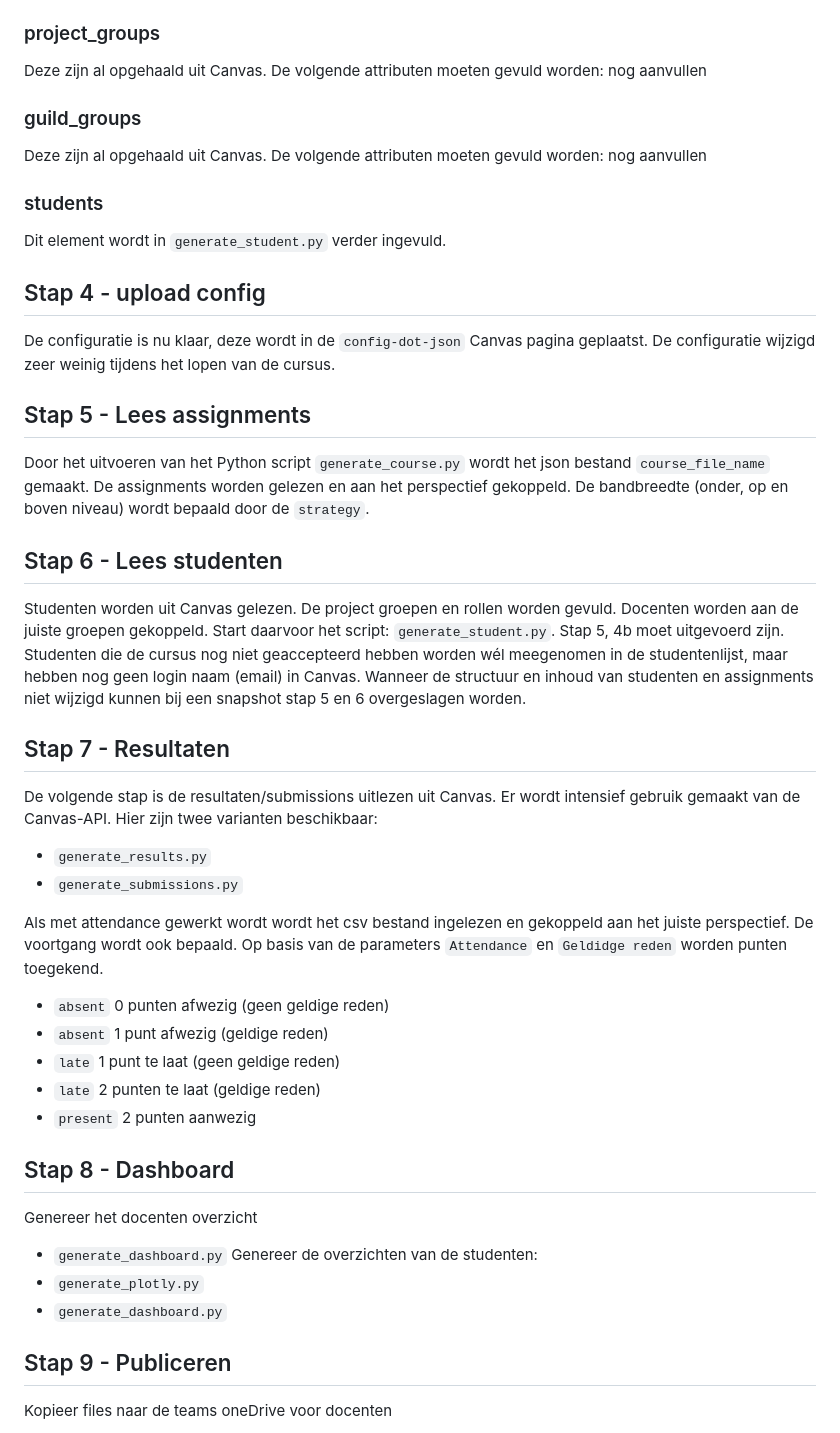
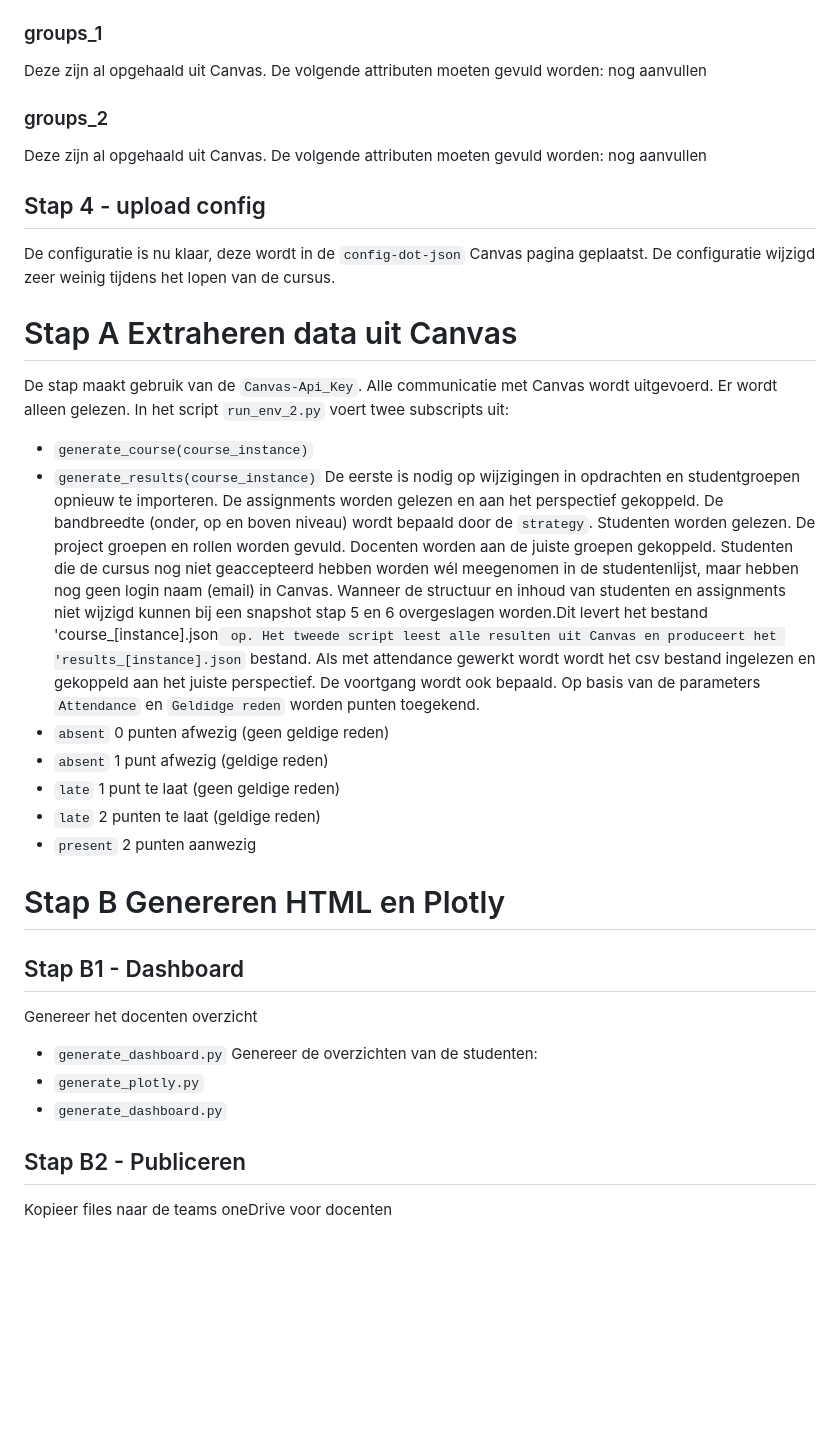
Before and after one commit to hu-ict/canvas_dashboard, a Markdown page: README.md, the part around one of its changes. Rendered like a GitHub page; blank space fills up the shorter version.

```diff
--- a/README.md
+++ b/README.md
@@ -189,39 +173,35 @@ Secties worden gebruikt voor de rol van een student of de klas- waarin de studen
 Hier worden de `projects` en `assignment_groups` aan de `teachers` gekoppeld.
 - `projects` hebben een `id` vanuit Canvas meegekregen, deze worden in de lijst toegevoegd per `teacher`. Als alternatief en makkelijker optie is om een uniek deel uit de naam van de project_group mee te geven. Bijvoorbeeld de klascode (PROP) `V1A`.
 - `assignment_groups` hebben ook een `id` vanuit Canvas meegekregen, deze worden in de lijst toegevoegd per `teacher`. Optioneel
-### project_groups
+### groups_1
 Deze zijn al opgehaald uit Canvas. De volgende attributen moeten gevuld worden:
 nog aanvullen
-### guild_groups
+### groups_2
 Deze zijn al opgehaald uit Canvas. De volgende attributen moeten gevuld worden:
 nog aanvullen
-### students
-Dit element wordt in `generate_student.py` verder ingevuld.
+
 ## Stap 4 - upload config
 De configuratie is nu klaar, deze wordt in de `config-dot-json` Canvas pagina geplaatst. De configuratie wijzigd zeer weinig tijdens het lopen van de cursus.
-## Stap 5 - Lees assignments
-Door het uitvoeren van het Python script `generate_course.py` wordt het json bestand `course_file_name` gemaakt. De assignments worden gelezen en aan het perspectief gekoppeld. De bandbreedte  (onder, op en boven niveau) wordt bepaald door de `strategy`.
-## Stap 6 - Lees studenten
-Studenten worden uit Canvas gelezen. De project groepen en rollen worden gevuld. Docenten worden aan de juiste groepen gekoppeld. Start daarvoor het script: `generate_student.py`. Stap 5, 4b moet uitgevoerd zijn. Studenten die de cursus nog niet geaccepteerd hebben worden wél meegenomen in de studentenlijst, maar hebben nog geen login naam (email) in Canvas.
-Wanneer de structuur en inhoud van studenten en assignments niet wijzigd kunnen bij een snapshot stap 5 en 6 overgeslagen worden.
-## Stap 7 - Resultaten
-De volgende stap is de resultaten/submissions uitlezen uit Canvas. Er wordt intensief gebruik gemaakt van de Canvas-API. Hier zijn twee varianten beschikbaar:
-- `generate_results.py`
-- `generate_submissions.py`
 
+# Stap A Extraheren data uit Canvas
+De stap maakt gebruik van de `Canvas-Api_Key`. Alle communicatie met Canvas wordt uitgevoerd. Er wordt alleen gelezen. In het script `run_env_2.py` voert twee subscripts uit:
+- `generate_course(course_instance)`
+- `generate_results(course_instance)`
+De eerste is nodig op wijzigingen in opdrachten en studentgroepen opnieuw te importeren. De assignments worden gelezen en aan het perspectief gekoppeld. De bandbreedte (onder, op en boven niveau) wordt bepaald door de `strategy`. Studenten worden gelezen. De project groepen en rollen worden gevuld. Docenten worden aan de juiste groepen gekoppeld. Studenten die de cursus nog niet geaccepteerd hebben worden wél meegenomen in de studentenlijst, maar hebben nog geen login naam (email) in Canvas. Wanneer de structuur en inhoud van studenten en assignments niet wijzigd kunnen bij een snapshot stap 5 en 6 overgeslagen worden.Dit levert het bestand 'course_[instance].json` op. Het tweede script leest alle resulten uit Canvas en produceert het 'results_[instance].json` bestand.
 Als met attendance gewerkt wordt wordt het csv bestand ingelezen en gekoppeld aan het juiste perspectief. De voortgang wordt ook bepaald. Op basis van de parameters `Attendance` en `Geldidge reden` worden punten toegekend.
 - `absent` 0 punten afwezig (geen geldige reden)
 - `absent` 1 punt afwezig (geldige reden)
 - `late` 1 punt te laat (geen geldige reden)
 - `late` 2 punten te laat (geldige reden)
 - `present` 2 punten aanwezig
-## Stap 8 - Dashboard
+# Stap B Genereren HTML en Plotly
+## Stap B1 - Dashboard
 Genereer het docenten overzicht
 - `generate_dashboard.py`
 Genereer de overzichten van de studenten:
 - `generate_plotly.py`
 - `generate_dashboard.py`
-## Stap 9 - Publiceren
+## Stap B2 - Publiceren
 Kopieer files naar de teams oneDrive voor docenten
 - `publish_dashboard.py`
 Kopieeer de JPG en HTML naar het private channel van de student
```
Also changed, not shown: other parts of README.md (+25 -41 lines).
